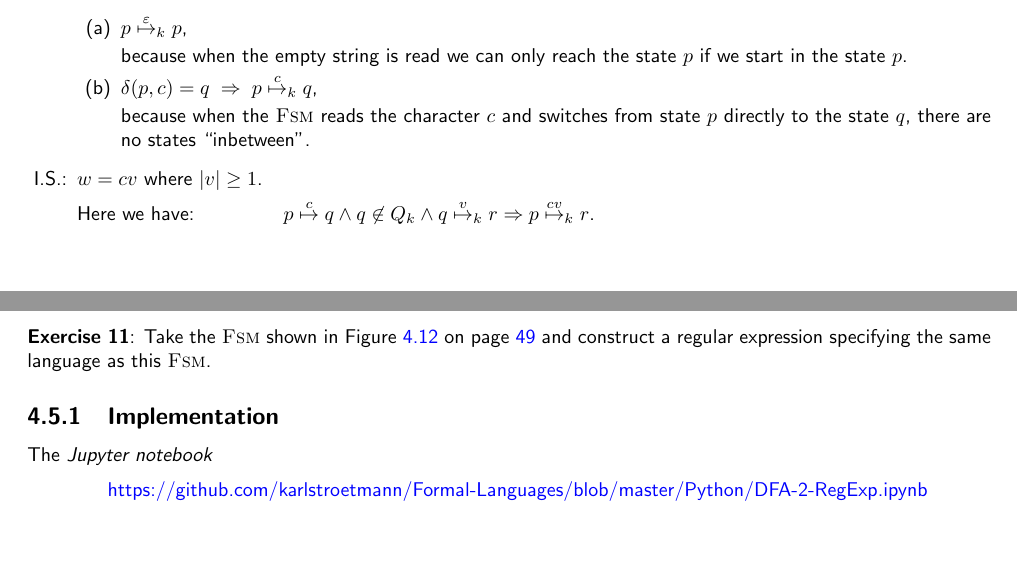
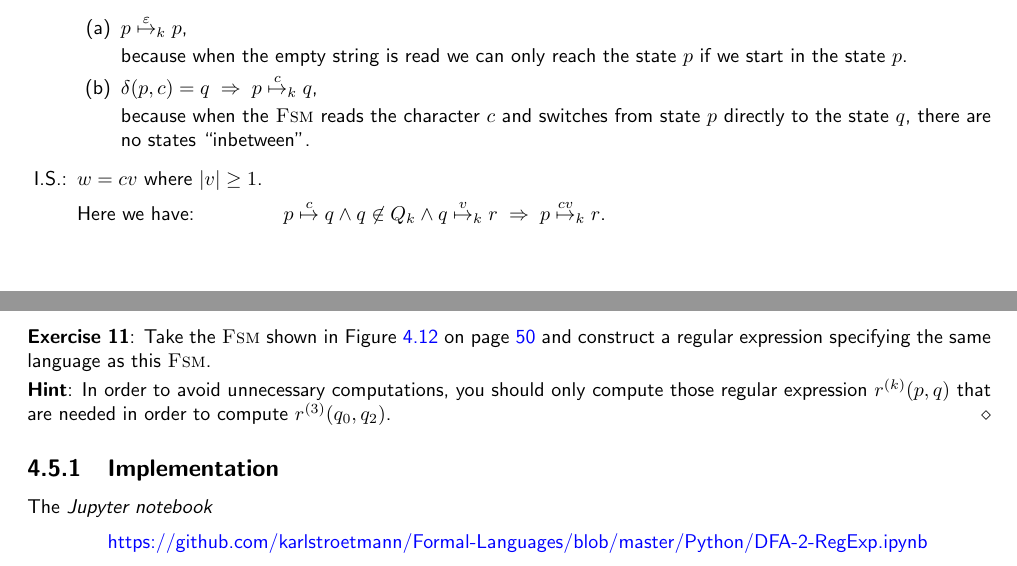
Before and after one commit to karlstroetmann/Formal-Languages, a LaTeX thesis (Lecture-Notes/formal-languages.tex, which reads Lecture-Notes/finite-state-machines.tex): two parts of pages 38 and 41 of 194 before the commit and two parts of pages 38 and 42 of 195 after it, joined at a grey line, cut so that both start at the same text, the shorter picture padded with empty space. Compiled offline with pdfLaTeX.

Commit message:
typing added

```diff
--- a/Lecture-Notes/finite-state-machines.tex
+++ b/Lecture-Notes/finite-state-machines.tex
@@ -1131,7 +1131,7 @@ The formal definition of $p \stackrel{w}{\mapsto}_k q$ is done by induction on
              Here we have:
              \hspace*{1.3cm}
             $p \stackrel{c}{\mapsto} q \wedge q \not\in Q_k \wedge q \stackrel{v}{\mapsto}_k r
-              \Rightarrow p \stackrel{cv}{\mapsto}_k r$.
+              \;\Rightarrow\; p \stackrel{cv}{\mapsto}_k r$.
 \end{enumerate}
 Now we are ready to define the regular expressions $r^{(k)}(p_1, p_2)$ for all $k=0,\cdots,n+1$.
 This definition will be done such that we have
@@ -1332,6 +1332,12 @@ $r(F) = r^{(2)}(0, 1) \doteq \texttt{a}^* \cdot \texttt{b} \cdot \texttt{a}^*$.
 Take the \textsc{Fsm} shown in Figure \ref{fig:exercise-13.eps} on page
 \pageref{fig:exercise-13.eps} and construct a regular expression specifying the same language as this
 \textsc{Fsm}.
+\vspace*{0.1cm}
+
+\noindent
+\textbf{Hint}: In order to avoid unnecessary computations, you should only compute those regular expression
+$r^{(k)}(p, q)$ that are needed in order to compute $r^{(3)}(q_0, q_2)$.
+\eox
 
 \begin{figure}[!ht]
   \centering
```
Also changed, not shown: Lecture-Notes/finite-state-machines.tex (2 more changed lines), 6 other files.
